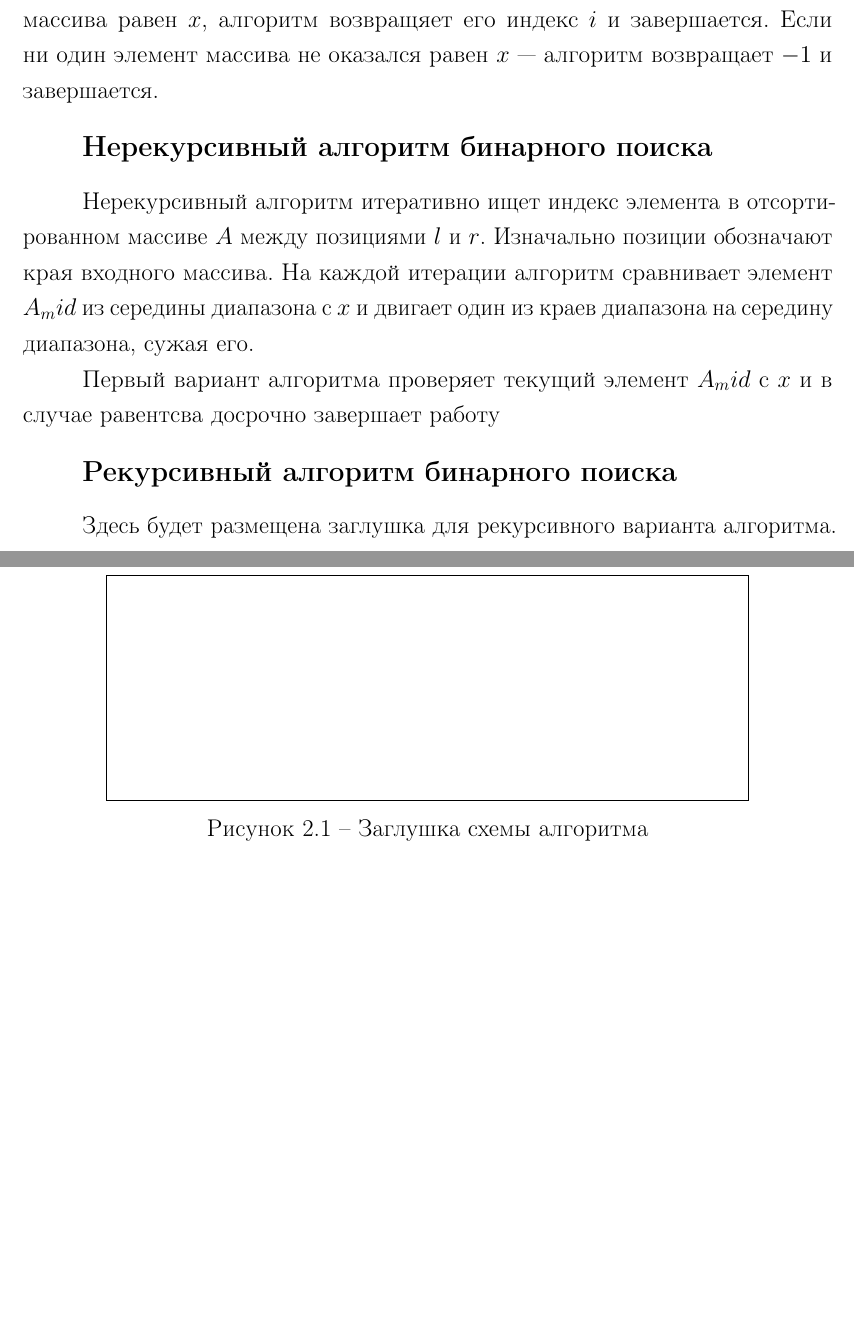
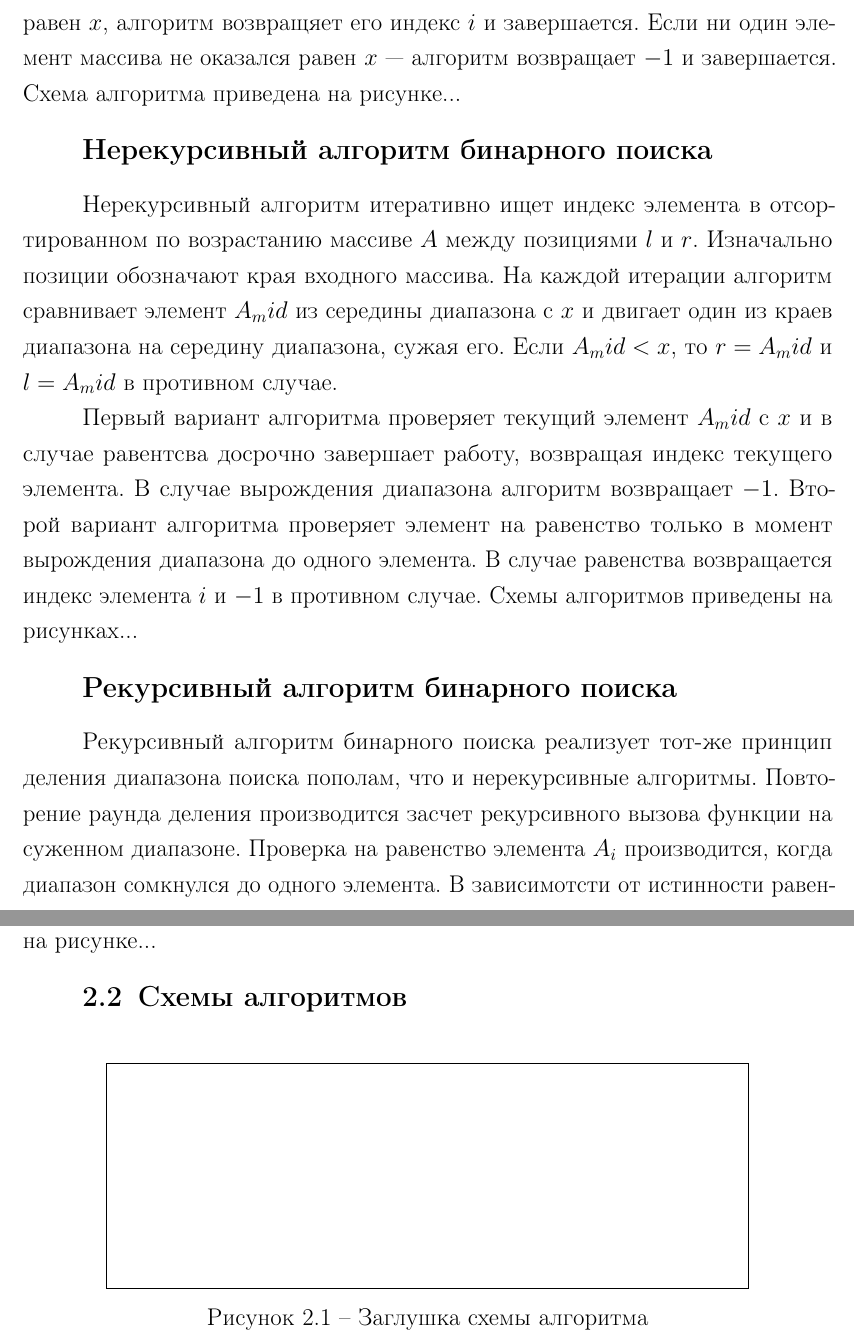
Before and after one commit to NuclearCakeGenerator/BMSTU_IU7_2026_Algorithm_analisys, a LaTeX document (lab_1/report/main.tex): two parts of pages 5 and 6 of 11, joined at a grey line, cut so that both start at the same text, the shorter picture padded with empty space. Compiled offline with pdfLaTeX.

Commit message:
added algo definitions

```diff
--- a/lab_1/report/main.tex
+++ b/lab_1/report/main.tex
@@ -67,19 +67,30 @@
 Нерекурсивный линейный алгоритм последовательно перебирает каждый элемент
 $A_i$ массива $A$ и сравнивает его с $x$. Если текущий элемент массива равен $x$,
 алгоритм возвращяет его индекс $i$ и завершается. Если ни один элемент массива
-не оказался равен $x$ --- алгоритм возвращает $-1$ и завершается.
+не оказался равен $x$ --- алгоритм возвращает $-1$ и завершается. Схема
+алгоритма приведена на рисунке...
 
 \subsubsection{Нерекурсивный алгоритм бинарного поиска}
 Нерекурсивный алгоритм итеративно ищет индекс элемента в отсортированном
-массиве $A$ между позициями $l$ и $r$. Изначально позиции обозначают
+по возрастанию массиве $A$ между позициями $l$ и $r$. Изначально позиции обозначают
 края входного массива. На каждой итерации алгоритм сравнивает элемент $A_mid$ из середины диапазона с
-$x$ и двигает один из краев диапазона на середину диапазона, сужая его.
+$x$ и двигает один из краев диапазона на середину диапазона, сужая его. Если
+$A_mid < x$, то $r = A_mid$ и $l = A_mid$ в противном случае.
 
 Первый вариант алгоритма проверяет текущий элемент $A_mid$ c $x$ и в случае равентсва
-досрочно завершает работу
+досрочно завершает работу, возвращая индекс текущего элемента. В случае
+вырождения диапазона алгоритм возвращает $-1$. Второй вариант алгоритма
+проверяет элемент на равенство только в момент вырождения диапазона до одного
+элемента. В случае равенства возвращается индекс элемента $i$ и $-1$ в противном
+случае. Схемы алгоритмов приведены на рисунках...
 
 \subsubsection{Рекурсивный алгоритм бинарного поиска}
-Здесь будет размещена заглушка для рекурсивного варианта алгоритма.
+Рекурсивный алгоритм бинарного поиска реализует тот-же принцип деления диапазона
+поиска пополам, что и нерекурсивные алгоритмы. Повторение раунда деления
+производится засчет рекурсивного вызова функции на суженном диапазоне. Проверка
+на равенство элемента $A_i$ производится, когда диапазон сомкнулся до одного
+элемента. В зависимотсти от истинности равенства $A_i = x$ программа возвращает
+$i$ или $-1$. Схема алгоритма представлена на рисунке...
 
 
 \section{Схемы алгоритмов}
```
